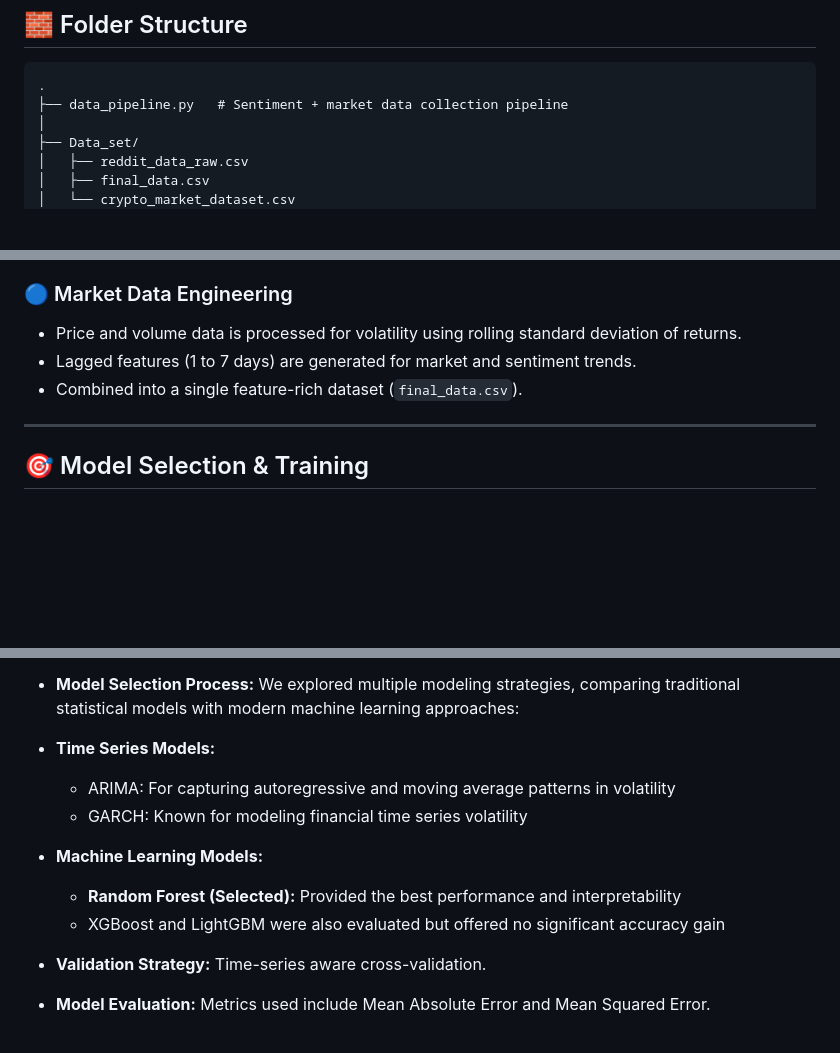
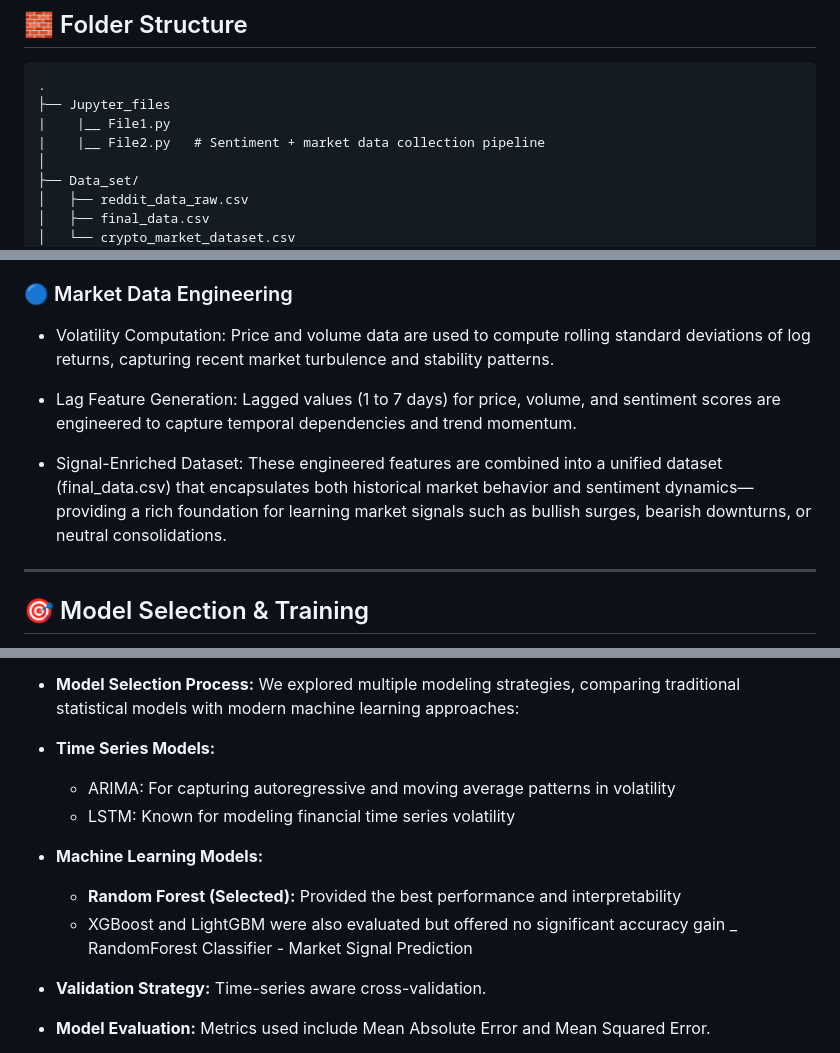
Before and after one commit to somyajain12/Hybrid-model-for-Crypto-volatility-and-sentiment-Analysis, a Markdown page: README.md, 3 parts joined by grey strips. Rendered like a GitHub page; blank space fills up the shorter version.

````diff
--- a/README.md
+++ b/README.md
@@ -17,7 +17,9 @@ This project is designed to forecast cryptocurrency market volatility by integra
 
 ```
 .
-├── data_pipeline.py   # Sentiment + market data collection pipeline
+├── Jupyter_files
+|    |__ File1.py
+|    |__ File2.py   # Sentiment + market data collection pipeline
 │
 ├── Data_set/
 │   ├── reddit_data_raw.csv
@@ -87,9 +89,11 @@ REDDIT_USER_AGENT=your_user_agent
 
 ### 🔵 Market Data Engineering
 
-- Price and volume data is processed for volatility using rolling standard deviation of returns.
-- Lagged features (1 to 7 days) are generated for market and sentiment trends.
-- Combined into a single feature-rich dataset (`final_data.csv`).
+- Volatility Computation: Price and volume data are used to compute rolling standard deviations of log returns, capturing recent market turbulence and stability patterns.
+
+- Lag Feature Generation: Lagged values (1 to 7 days) for price, volume, and sentiment scores are engineered to capture temporal dependencies and trend momentum.
+
+- Signal-Enriched Dataset: These engineered features are combined into a unified dataset (final_data.csv) that encapsulates both historical market behavior and sentiment dynamics—providing a rich foundation for learning market signals such as bullish surges, bearish downturns, or neutral consolidations.
 
 ---
 
@@ -102,11 +106,12 @@ We explored multiple modeling strategies, comparing traditional statistical mode
 
 - **Time Series Models:**
   - ARIMA: For capturing autoregressive and moving average patterns in volatility
-  - GARCH: Known for modeling financial time series volatility
+  - LSTM: Known for modeling financial time series volatility
 
 - **Machine Learning Models:**
   - **Random Forest (Selected):** Provided the best performance and interpretability
   - XGBoost and LightGBM were also evaluated but offered no significant accuracy gain
+  _ RandomForest Classifier - Market Signal Prediction
 
 - **Validation Strategy:** Time-series aware cross-validation.
 - **Model Evaluation:** Metrics used include Mean Absolute Error and Mean Squared Error.
````
